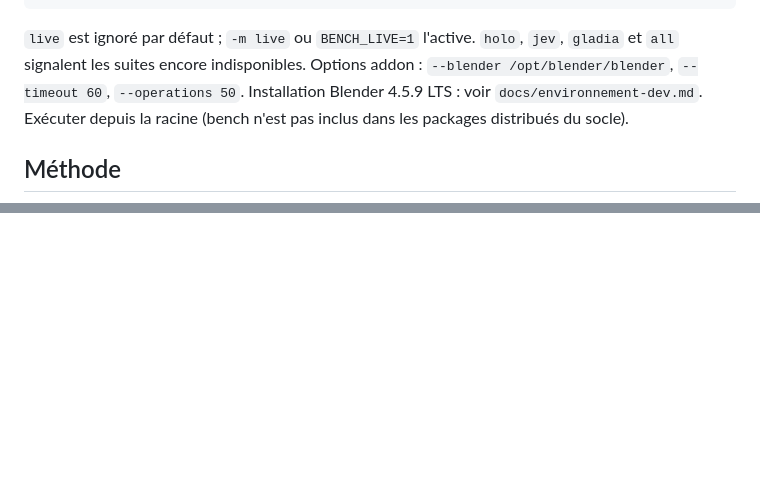
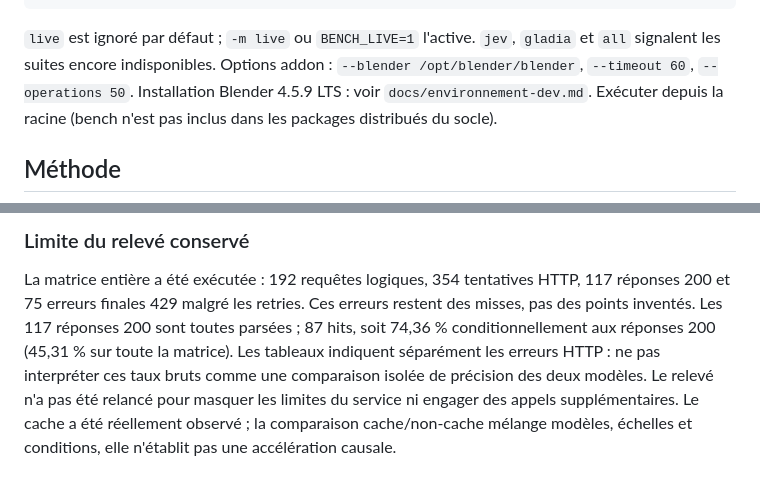
Before and after one commit to talal95c/Hcompany-Hack, a Markdown page: bench/README.md, 2 parts joined by grey strips. Drawn GitHub-style; blank space fills up the shorter version.

````diff
--- a/bench/README.md
+++ b/bench/README.md
@@ -14,7 +14,7 @@ ruff check .
 ```
 
 `live` est ignoré par défaut ; `-m live` ou `BENCH_LIVE=1` l'active.
-`holo`, `jev`, `gladia` et `all` signalent les suites encore indisponibles.
+`jev`, `gladia` et `all` signalent les suites encore indisponibles.
 Options addon : `--blender /opt/blender/blender`, `--timeout 60`, `--operations 50`.
 Installation Blender 4.5.9 LTS : voir `docs/environnement-dev.md`.
 Exécuter depuis la racine (bench n'est pas inclus dans les packages distribués du socle).
@@ -57,0 +121,11 @@ disparaît avec un répertoire privé mode 700 et `XDG_RUNTIME_DIR` défini ; m
+### Limite du relevé conservé
+
+La matrice entière a été exécutée : 192 requêtes logiques, 354 tentatives HTTP,
+117 réponses 200 et 75 erreurs finales 429 malgré les retries. Ces erreurs restent
+des misses, pas des points inventés. Les 117 réponses 200 sont toutes parsées ;
+87 hits, soit 74,36 % conditionnellement aux réponses 200 (45,31 % sur toute la matrice).
+Les tableaux indiquent séparément les erreurs HTTP : ne pas interpréter ces taux bruts
+comme une comparaison isolée de précision des deux modèles. Le relevé n'a pas été
+relancé pour masquer les limites du service ni engager des appels supplémentaires.
+Le cache a été réellement observé ; la comparaison cache/non-cache mélange modèles,
+échelles et conditions, elle n'établit pas une accélération causale.
````
Also changed, not shown: other parts of bench/README.md (+68 -5 lines), bench/results/holo.md (added, +171 -0 lines), bench/results/holo_assets/scale-1.png (added), bench/results/ui-smoke.png (deleted), 13 other files.
